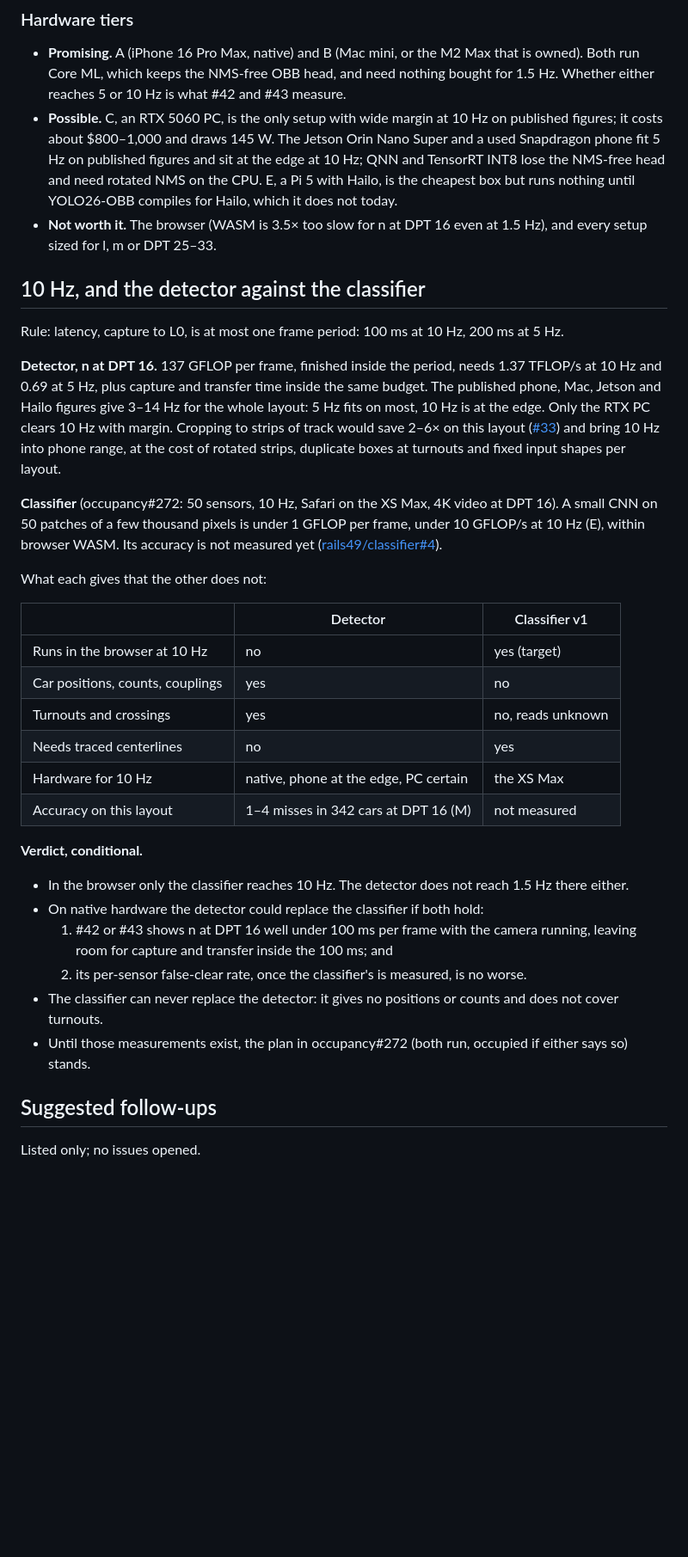
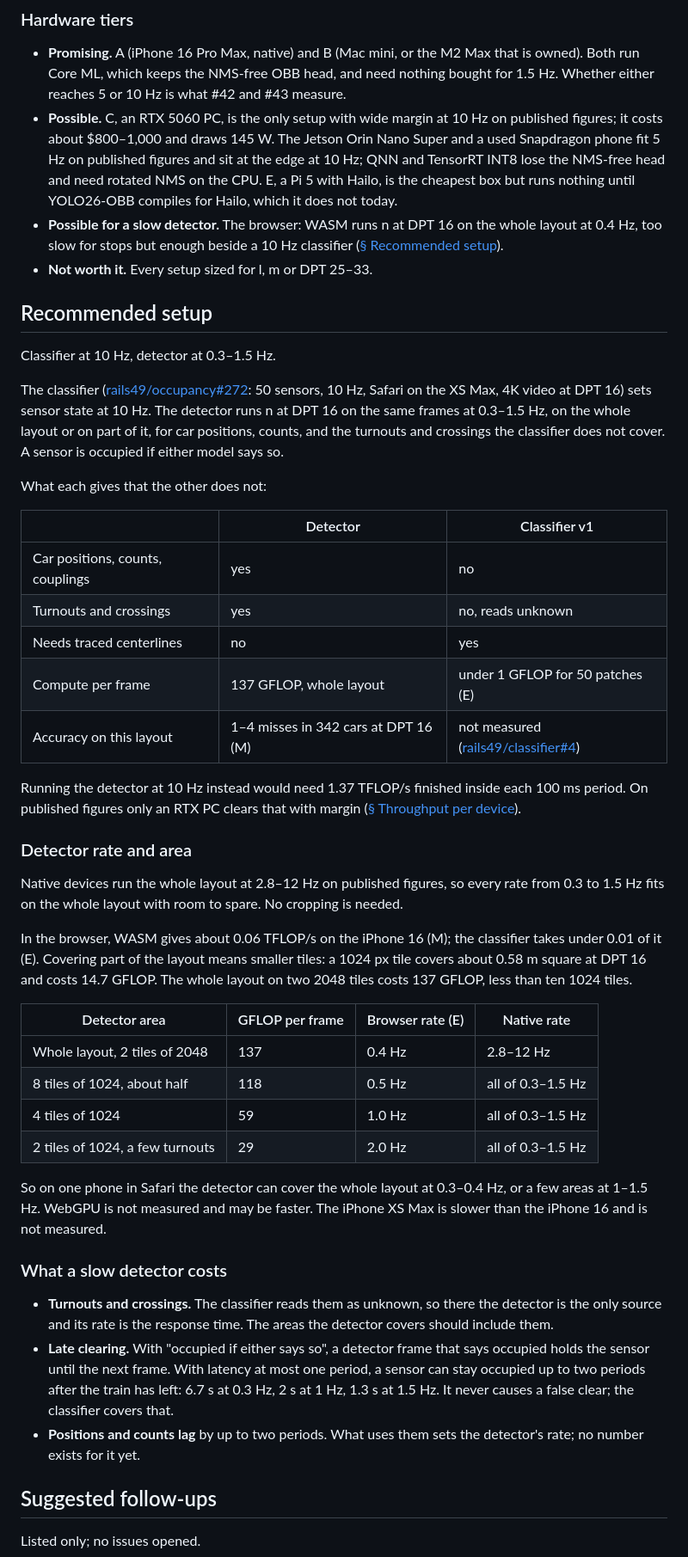
Before and after one commit to rails49/detector, a Markdown page: docs/research/model-dpt-hardware.md, the part around one of its changes. Shown at 86% size. Rendered like a GitHub page; blank space fills up the shorter version.

Commit message:
Research note: classifier at 10 Hz, detector at 0.3-1.5 Hz
Co-Authored-By: Claude Opus 5.5 <noreply@anthropic.com>
Claude-Session: https://claude.ai/code/session_01XArTZNKZyFFZpUjRe8a6ev

```diff
--- a/docs/research/model-dpt-hardware.md
+++ b/docs/research/model-dpt-hardware.md
@@ -282,49 +283,67 @@ held-out frames already come from one ceiling camera, so the accuracy above incl
   TensorRT INT8 lose the NMS-free head and need rotated NMS on the CPU. E, a Pi 5 with
   Hailo, is the cheapest box but runs nothing until YOLO26-OBB compiles for Hailo, which it
   does not today.
-- **Not worth it.** The browser (WASM is 3.5× too slow for n at DPT 16 even at 1.5 Hz), and
-  every setup sized for l, m or DPT 25–33.
+- **Possible for a slow detector.** The browser: WASM runs n at DPT 16 on the whole layout at
+  0.4 Hz, too slow for stops but enough beside a 10 Hz classifier
+  ([§ Recommended setup](#recommended-setup)).
+- **Not worth it.** Every setup sized for l, m or DPT 25–33.
 
-## 10 Hz, and the detector against the classifier
+## Recommended setup
 
-Rule: latency, capture to L0, is at most one frame period: 100 ms at 10 Hz, 200 ms at 5 Hz.
+Classifier at 10 Hz, detector at 0.3–1.5 Hz.
 
-**Detector, n at DPT 16.** 137 GFLOP per frame, finished inside the period, needs 1.37
-TFLOP/s at 10 Hz and 0.69 at 5 Hz, plus capture and transfer time inside the same budget.
-The published phone, Mac, Jetson and Hailo figures give 3–14 Hz for the whole layout:
-5 Hz fits on most, 10 Hz is at the edge. Only the RTX PC clears 10 Hz with margin. Cropping to strips of
-track would save 2–6× on this layout ([#33](https://github.com/rails49/detector/issues/33))
-and bring 10 Hz into phone range, at the cost of rotated strips, duplicate boxes at
-turnouts and fixed input shapes per layout.
-
-**Classifier** (occupancy#272: 50 sensors, 10 Hz, Safari on the XS Max, 4K video at DPT 16).
-A small CNN on 50 patches of a few thousand pixels is under 1 GFLOP per frame, under
-10 GFLOP/s at 10 Hz (E), within browser WASM. Its accuracy is not measured yet
-([rails49/classifier#4](https://github.com/rails49/classifier/issues/4)).
+The classifier ([rails49/occupancy#272](https://github.com/rails49/occupancy/issues/272):
+50 sensors, 10 Hz, Safari on the XS Max, 4K video at DPT 16) sets sensor state at 10 Hz.
+The detector runs n at DPT 16 on the same frames at 0.3–1.5 Hz, on the whole layout or on
+part of it, for car positions, counts, and the turnouts and crossings the classifier does
+not cover. A sensor is occupied if either model says so.
 
 What each gives that the other does not:
 
 | | Detector | Classifier v1 |
 |---|---|---|
-| Runs in the browser at 10 Hz | no | yes (target) |
 | Car positions, counts, couplings | yes | no |
 | Turnouts and crossings | yes | no, reads unknown |
 | Needs traced centerlines | no | yes |
-| Hardware for 10 Hz | native, phone at the edge, PC certain | the XS Max |
-| Accuracy on this layout | 1–4 misses in 342 cars at DPT 16 (M) | not measured |
+| Compute per frame | 137 GFLOP, whole layout | under 1 GFLOP for 50 patches (E) |
+| Accuracy on this layout | 1–4 misses in 342 cars at DPT 16 (M) | not measured ([rails49/classifier#4](https://github.com/rails49/classifier/issues/4)) |
 
-**Verdict, conditional.**
+Running the detector at 10 Hz instead would need 1.37 TFLOP/s finished inside each 100 ms
+period. On published figures only an RTX PC clears that with margin
+([§ Throughput per device](#throughput-per-device)).
 
-- In the browser only the classifier reaches 10 Hz. The detector does not reach 1.5 Hz there
-  either.
-- On native hardware the detector could replace the classifier if both hold:
-  1. #42 or #43 shows n at DPT 16 well under 100 ms per frame with the camera running,
-     leaving room for capture and transfer inside the 100 ms; and
-  2. its per-sensor false-clear rate, once the classifier's is measured, is no worse.
-- The classifier can never replace the detector: it gives no positions or counts and does
-  not cover turnouts.
-- Until those measurements exist, the plan in occupancy#272 (both run, occupied if either
-  says so) stands.
+### Detector rate and area
+
+Native devices run the whole layout at 2.8–12 Hz on published figures, so every rate from
+0.3 to 1.5 Hz fits on the whole layout with room to spare. No cropping is needed.
+
+In the browser, WASM gives about 0.06 TFLOP/s on the iPhone 16 (M); the classifier takes
+under 0.01 of it (E). Covering part of the layout means smaller tiles: a 1024 px tile covers
+about 0.58 m square at DPT 16 and costs 14.7 GFLOP. The whole layout on two 2048 tiles costs
+137 GFLOP, less than ten 1024 tiles.
+
+| Detector area | GFLOP per frame | Browser rate (E) | Native rate |
+|---|---|---|---|
+| Whole layout, 2 tiles of 2048 | 137 | 0.4 Hz | 2.8–12 Hz |
+| 8 tiles of 1024, about half | 118 | 0.5 Hz | all of 0.3–1.5 Hz |
+| 4 tiles of 1024 | 59 | 1.0 Hz | all of 0.3–1.5 Hz |
+| 2 tiles of 1024, a few turnouts | 29 | 2.0 Hz | all of 0.3–1.5 Hz |
+
+So on one phone in Safari the detector can cover the whole layout at 0.3–0.4 Hz, or a few
+areas at 1–1.5 Hz. WebGPU is not measured and may be faster. The iPhone XS Max is slower
+than the iPhone 16 and is not measured.
+
+### What a slow detector costs
+
+- **Turnouts and crossings.** The classifier reads them as unknown, so there the detector is
+  the only source and its rate is the response time. The areas the detector covers should
+  include them.
+- **Late clearing.** With "occupied if either says so", a detector frame that says occupied
+  holds the sensor until the next frame. With latency at most one period, a sensor can stay
+  occupied up to two periods after the train has left: 6.7 s at 0.3 Hz, 2 s at 1 Hz, 1.3 s at
+  1.5 Hz. It never causes a false clear; the classifier covers that.
+- **Positions and counts lag** by up to two periods. What uses them sets the detector's rate;
+  no number exists for it yet.
 
 ## Suggested follow-ups
 
```
Also changed, not shown: other parts of docs/research/model-dpt-hardware.md (+16 -11 lines).
